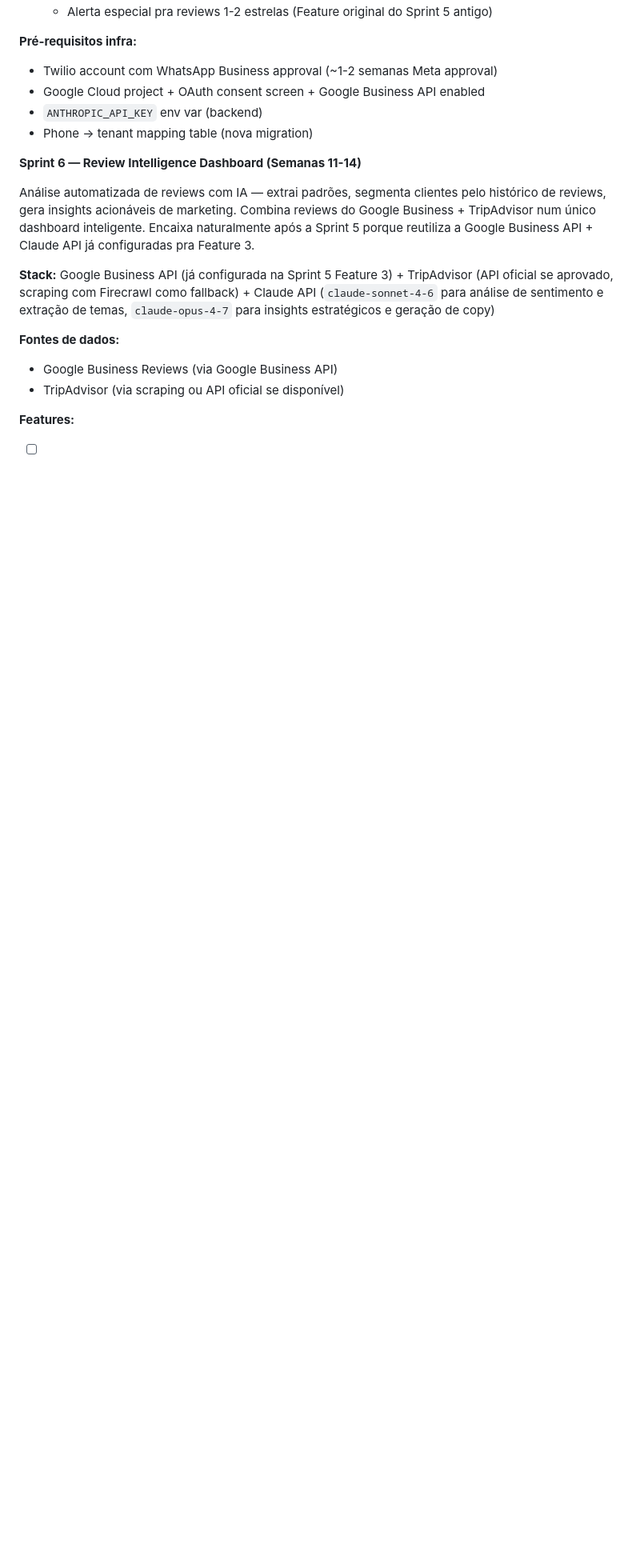
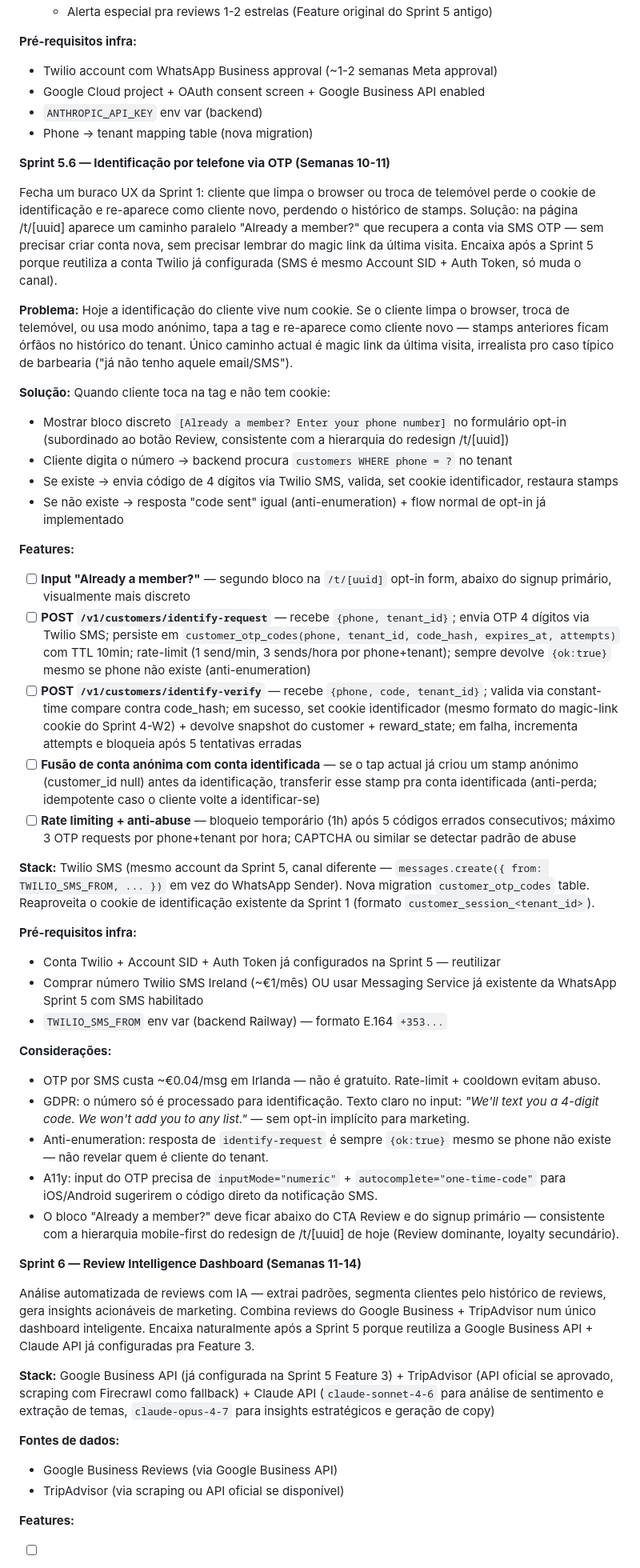
Before and after one commit to cotah/SmartTap, a Markdown page: CLAUDE.md, the part around the change. Shown at 80% size. GitHub-like rendering; blank space fills up the shorter version.

Commit message:
docs(roadmap): Sprint 5.6 — phone identification via OTP
Insere Sprint 5.6 entre Sprint 5 (WhatsApp AI) e Sprint 6 (Review
Intelligence). Sub-sprint porque é um follow-on directo à Sprint 5 —
reaproveita a conta Twilio + Account SID já configurados, só muda o
canal (SMS em vez de WhatsApp).

Problema que fecha: o cookie de identificação da Sprint 1 some quando
o cliente limpa browser ou troca de telemóvel; hoje a única recovery
é o magic link da última visita (irrealista). Cliente re-aparece como
cliente novo e perde stamps acumulados.

Solução: bloco "Already a member?" no /t/[uuid] envia OTP de 4 dígitos
via Twilio SMS, valida, set cookie e restaura stamps. Anti-enumeration
no endpoint (sempre devolve "code sent"). Rate limit, anti-abuse,
fusão de stamp anónimo com conta verificada. GDPR-clean (texto claro
"won't add you to any list").

Stack: Twilio SMS (mesmo account da Sprint 5), nova migration
customer_otp_codes table, reaproveita o customer cookie da Sprint 1.

Consistente com o redesign /t/[uuid] de hoje: bloco fica abaixo do
CTA Review (Review dominante, loyalty secundário).

Co-Authored-By: Claude Opus 4.7 (1M context) <noreply@anthropic.com>

```diff
--- a/CLAUDE.md
+++ b/CLAUDE.md
@@ -247,6 +247,40 @@ campaigns (id, tenant_id, name, type, status, config jsonb,
 - `ANTHROPIC_API_KEY` env var (backend)
 - Phone → tenant mapping table (nova migration)
 
+**Sprint 5.6 — Identificação por telefone via OTP (Semanas 10-11)**
+
+Fecha um buraco UX da Sprint 1: cliente que limpa o browser ou troca de telemóvel perde o cookie de identificação e re-aparece como cliente novo, perdendo o histórico de stamps. Solução: na página /t/[uuid] aparece um caminho paralelo "Already a member?" que recupera a conta via SMS OTP — sem precisar criar conta nova, sem precisar lembrar do magic link da última visita. Encaixa após a Sprint 5 porque reutiliza a conta Twilio já configurada (SMS é mesmo Account SID + Auth Token, só muda o canal).
+
+**Problema:** Hoje a identificação do cliente vive num cookie. Se o cliente limpa o browser, troca de telemóvel, ou usa modo anónimo, tapa a tag e re-aparece como cliente novo — stamps anteriores ficam órfãos no histórico do tenant. Único caminho actual é magic link da última visita, irrealista pro caso típico de barbearia ("já não tenho aquele email/SMS").
+
+**Solução:** Quando cliente toca na tag e não tem cookie:
+- Mostrar bloco discreto `[Already a member? Enter your phone number]` no formulário opt-in (subordinado ao botão Review, consistente com a hierarquia do redesign /t/[uuid])
+- Cliente digita o número → backend procura `customers WHERE phone = ?` no tenant
+- Se existe → envia código de 4 dígitos via Twilio SMS, valida, set cookie identificador, restaura stamps
+- Se não existe → resposta "code sent" igual (anti-enumeration) + flow normal de opt-in já implementado
+
+**Features:**
+
+- [ ] **Input "Already a member?"** — segundo bloco na `/t/[uuid]` opt-in form, abaixo do signup primário, visualmente mais discreto
+- [ ] **POST `/v1/customers/identify-request`** — recebe `{phone, tenant_id}`; envia OTP 4 dígitos via Twilio SMS; persiste em `customer_otp_codes(phone, tenant_id, code_hash, expires_at, attempts)` com TTL 10min; rate-limit (1 send/min, 3 sends/hora por phone+tenant); sempre devolve `{ok:true}` mesmo se phone não existe (anti-enumeration)
+- [ ] **POST `/v1/customers/identify-verify`** — recebe `{phone, code, tenant_id}`; valida via constant-time compare contra code_hash; em sucesso, set cookie identificador (mesmo formato do magic-link cookie do Sprint 4-W2) + devolve snapshot do customer + reward_state; em falha, incrementa attempts e bloqueia após 5 tentativas erradas
+- [ ] **Fusão de conta anónima com conta identificada** — se o tap actual já criou um stamp anónimo (customer_id null) antes da identificação, transferir esse stamp pra conta identificada (anti-perda; idempotente caso o cliente volte a identificar-se)
+- [ ] **Rate limiting + anti-abuse** — bloqueio temporário (1h) após 5 códigos errados consecutivos; máximo 3 OTP requests por phone+tenant por hora; CAPTCHA ou similar se detectar padrão de abuse
+
+**Stack:** Twilio SMS (mesmo account da Sprint 5, canal diferente — `messages.create({ from: TWILIO_SMS_FROM, ... })` em vez do WhatsApp Sender). Nova migration `customer_otp_codes` table. Reaproveita o cookie de identificação existente da Sprint 1 (formato `customer_session_<tenant_id>`).
+
+**Pré-requisitos infra:**
+- Conta Twilio + Account SID + Auth Token já configurados na Sprint 5 — reutilizar
+- Comprar número Twilio SMS Ireland (~€1/mês) OU usar Messaging Service já existente da WhatsApp Sprint 5 com SMS habilitado
+- `TWILIO_SMS_FROM` env var (backend Railway) — formato E.164 `+353...`
+
+**Considerações:**
+- OTP por SMS custa ~€0.04/msg em Irlanda — não é gratuito. Rate-limit + cooldown evitam abuso.
+- GDPR: o número só é processado para identificação. Texto claro no input: *"We'll text you a 4-digit code. We won't add you to any list."* — sem opt-in implícito para marketing.
+- Anti-enumeration: resposta de `identify-request` é sempre `{ok:true}` mesmo se phone não existe — não revelar quem é cliente do tenant.
+- A11y: input do OTP precisa de `inputMode="numeric"` + `autocomplete="one-time-code"` para iOS/Android sugerirem o código direto da notificação SMS.
+- O bloco "Already a member?" deve ficar abaixo do CTA Review e do signup primário — consistente com a hierarquia mobile-first do redesign de /t/[uuid] de hoje (Review dominante, loyalty secundário).
+
 **Sprint 6 — Review Intelligence Dashboard (Semanas 11-14)**
 
 Análise automatizada de reviews com IA — extrai padrões, segmenta clientes pelo histórico de reviews, gera insights acionáveis de marketing. Combina reviews do Google Business + TripAdvisor num único dashboard inteligente. Encaixa naturalmente após a Sprint 5 porque reutiliza a Google Business API + Claude API já configuradas pra Feature 3.
```
